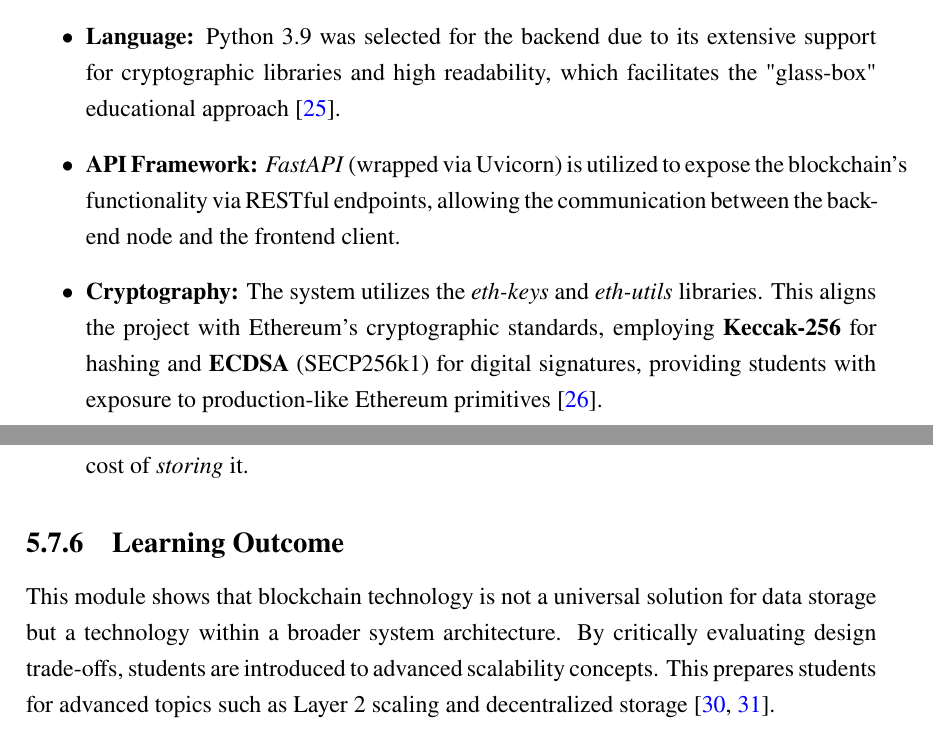
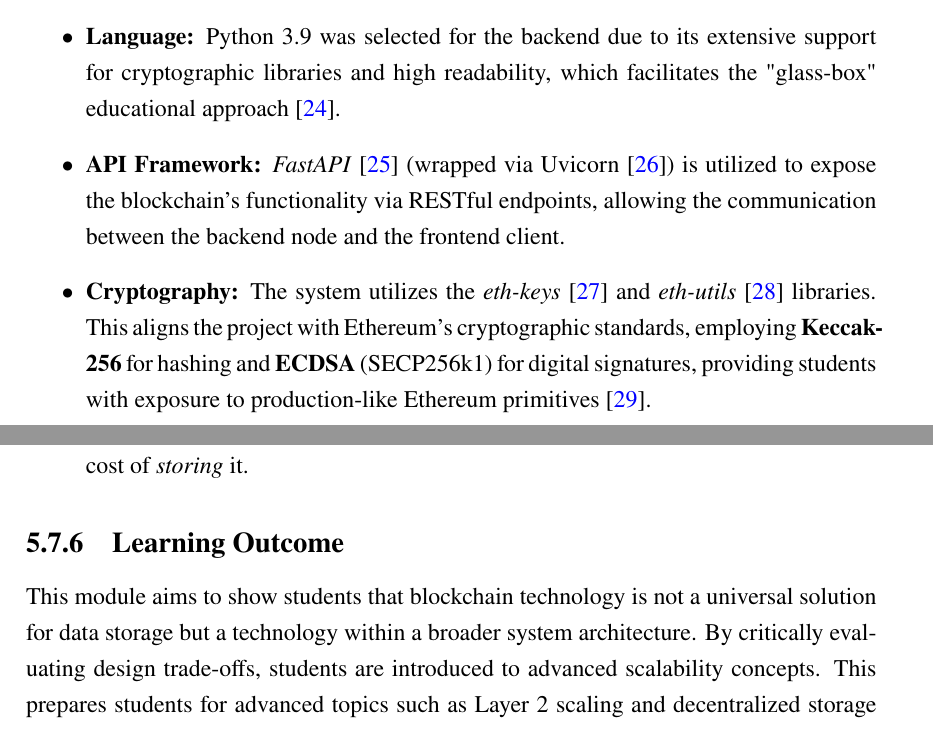
Before and after one commit to Mostamhd/blockchain-educational-system, a LaTeX thesis (thesis/main.tex, which reads thesis/chapter4.tex, thesis/chapter5.tex): two parts of pages 36 and 71 of 88 before the commit and two parts of pages 36 and 71 of 89 after it, joined at a grey line, cut so that both start at the same text. Compiled offline with LuaLaTeX.

Commit message:
Feat(thesis): Enhance chapters with additional context and references for clarity

```diff
--- a/thesis/chapter4.tex
+++ b/thesis/chapter4.tex
@@ -11,8 +11,8 @@ The system relies on a containerized microservices architecture to ensure consis
 
 \begin{itemize}
     \item \textbf{Language:} Python 3.9 was selected for the backend due to its extensive support for cryptographic libraries and high readability, which facilitates the "glass-box" educational approach \cite{python_lang}.
-    \item \textbf{API Framework:} \textit{FastAPI} (wrapped via Uvicorn) is utilized to expose the blockchain's functionality via RESTful endpoints, allowing the communication between the backend node and the frontend client.
-    \item \textbf{Cryptography:} The system utilizes the \textit{eth-keys} and \textit{eth-utils} libraries. This aligns the project with Ethereum's cryptographic standards, employing \textbf{Keccak-256} for hashing and \textbf{ECDSA} (SECP256k1) for digital signatures, providing students with exposure to production-like Ethereum primitives \cite{wood2014ethereum}.
+    \item \textbf{API Framework:} \textit{FastAPI} \cite{fastapi} (wrapped via Uvicorn \cite{uvicorn}) is utilized to expose the blockchain's functionality via RESTful endpoints, allowing the communication between the backend node and the frontend client.
+    \item \textbf{Cryptography:} The system utilizes the \textit{eth-keys} \cite{eth_keys} and \textit{eth-utils} \cite{eth_utils} libraries. This aligns the project with Ethereum's cryptographic standards, employing \textbf{Keccak-256} for hashing and \textbf{ECDSA} (SECP256k1) for digital signatures, providing students with exposure to production-like Ethereum primitives \cite{wood2014ethereum}.
     \item \textbf{Frontend:} \textit{Vue.js}, which is used to power the Blockchain Explorer, providing a user interface that visualizes block propagation, validators, and mempool status in real-time \cite{vuejs}.
     \item \textbf{Containerization:} \textit{Docker} and \textit{Docker Compose} are used to orchestrate the multi-node network, allowing students and teachers to simulate a distributed consensus network on a single physical machine \cite{docker}.
 \end{itemize}
--- a/thesis/chapter5.tex
+++ b/thesis/chapter5.tex
@@ -643,7 +643,7 @@ By implementing these constraints, students observe the transition from a "Passi
 \end{itemize}
 
 \subsection{Learning Outcome}
-This module shows that blockchain technology is not a universal solution for data storage but a technology within a broader system architecture. By critically evaluating design trade-offs, students are introduced to advanced scalability concepts. This prepares students for advanced topics such as Layer 2 scaling and decentralized storage \cite{poon2017plasma, buterin2021rollups}.
+This module aims to show students that blockchain technology is not a universal solution for data storage but a technology within a broader system architecture. By critically evaluating design trade-offs, students are introduced to advanced scalability concepts. This prepares students for advanced topics such as Layer 2 scaling and decentralized storage \cite{poon2017plasma, buterin2021rollups, benet2014ipfs}.
 
 
 \section{Summary} \label{ch5_summary}
```
Also changed, not shown: thesis/chapter1.tex (+9 -0 lines), thesis/chapter2.tex (+1 -1 lines).
